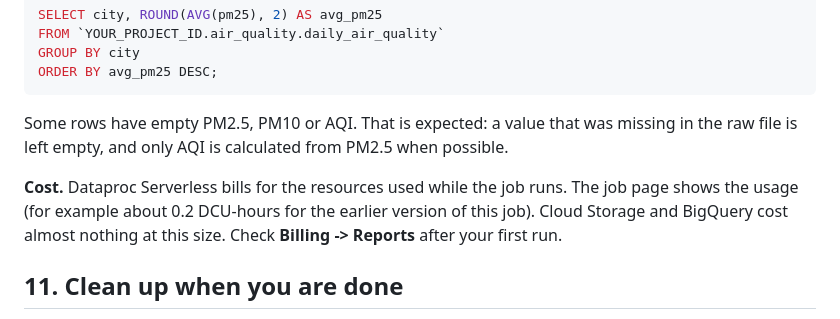
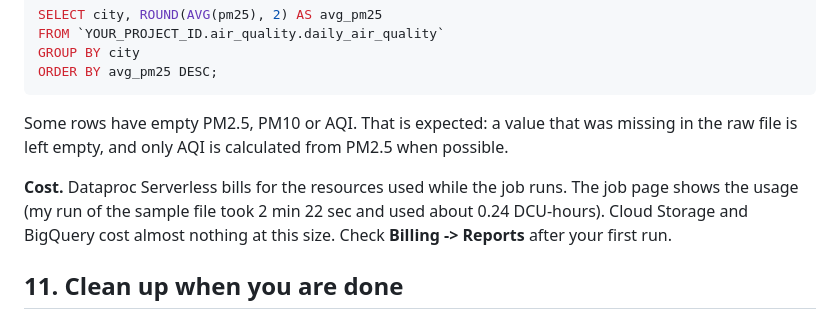
Before and after one commit to MohanNellore/gcp-air-quality-pipeline, a Markdown page: docs/GCP_SETUP.md, the part around the change. Drawn GitHub-style.

````diff
--- a/docs/GCP_SETUP.md
+++ b/docs/GCP_SETUP.md
@@ -87,7 +87,7 @@ ORDER BY avg_pm25 DESC;
 ```
 Some rows have empty PM2.5, PM10 or AQI. That is expected: a value that was missing in the raw file is left empty, and only AQI is calculated from PM2.5 when possible.
 
-**Cost.** Dataproc Serverless bills for the resources used while the job runs. The job page shows the usage (for example about 0.2 DCU-hours for the earlier version of this job). Cloud Storage and BigQuery cost almost nothing at this size. Check **Billing -> Reports** after your first run.
+**Cost.** Dataproc Serverless bills for the resources used while the job runs. The job page shows the usage (my run of the sample file took 2 min 22 sec and used about 0.24 DCU-hours). Cloud Storage and BigQuery cost almost nothing at this size. Check **Billing -> Reports** after your first run.
 
 ## 11. Clean up when you are done
 - Delete the dataset: in BigQuery click the three dots next to `air_quality`, then **Delete**.
````
Also changed, not shown: README.md (+4 -0 lines), images/dataproc-job-succeeded.png (added).
